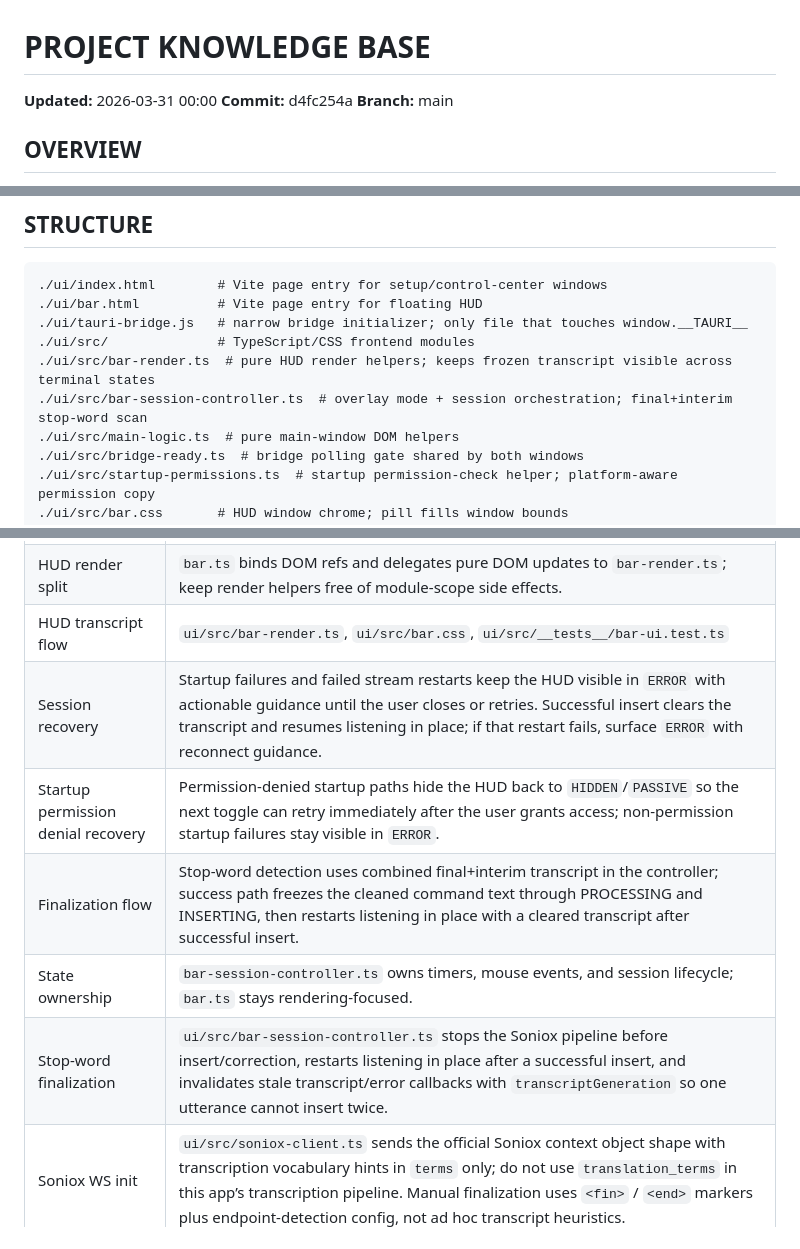
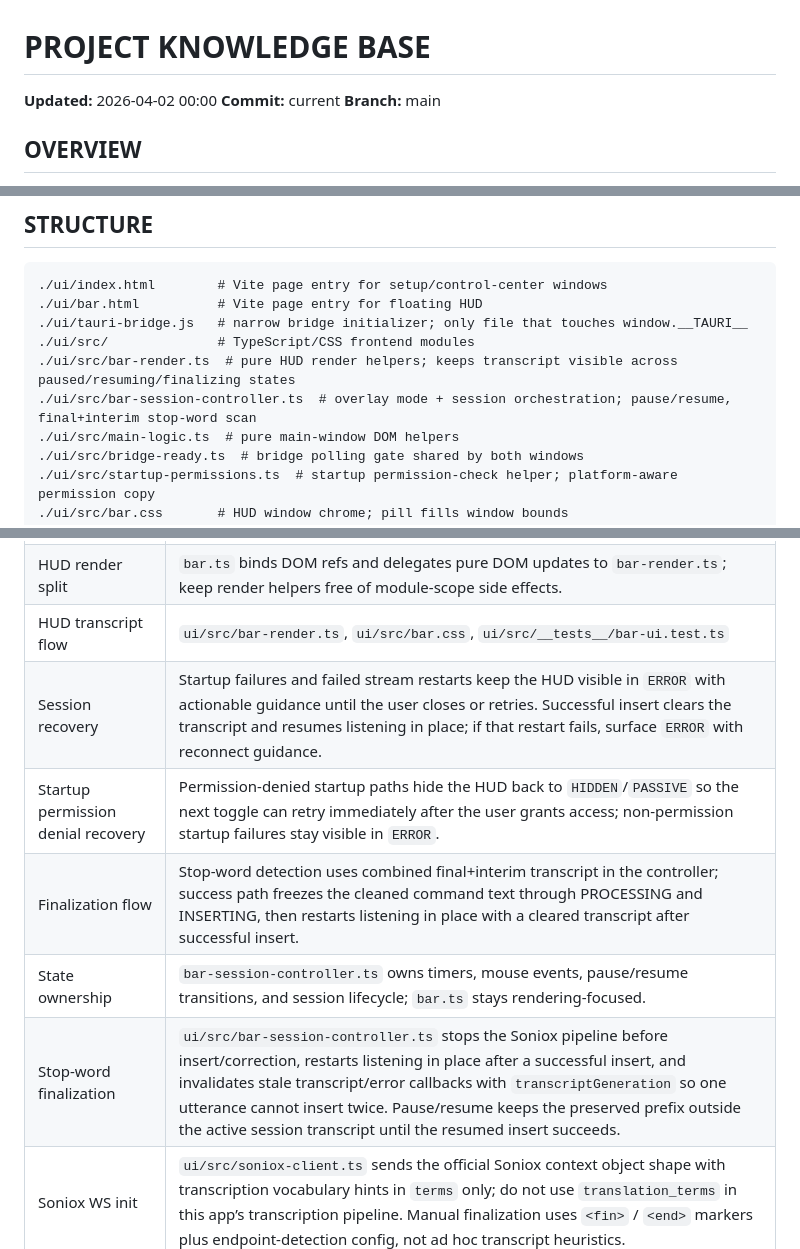
Before and after one commit to dtateks/stt, a Markdown page: AGENTS.md, 3 parts joined by grey strips. Rendered like a GitHub page.

Commit message:
📝 docs(memory): refresh hud pause-resume guidance

```diff
--- a/AGENTS.md
+++ b/AGENTS.md
@@ -1,7 +1,7 @@
 # PROJECT KNOWLEDGE BASE
 
-**Updated:** 2026-03-31 00:00
-**Commit:** d4fc254a
+**Updated:** 2026-04-02 00:00
+**Commit:** current
 **Branch:** main
 
 ## OVERVIEW
@@ -20,8 +20,8 @@ The app now supports **cross-platform runtime parity** through a shared platform
 ./ui/bar.html          # Vite page entry for floating HUD
 ./ui/tauri-bridge.js   # narrow bridge initializer; only file that touches window.__TAURI__
 ./ui/src/              # TypeScript/CSS frontend modules
-./ui/src/bar-render.ts  # pure HUD render helpers; keeps frozen transcript visible across terminal states
-./ui/src/bar-session-controller.ts  # overlay mode + session orchestration; final+interim stop-word scan
+./ui/src/bar-render.ts  # pure HUD render helpers; keeps transcript visible across paused/resuming/finalizing states
+./ui/src/bar-session-controller.ts  # overlay mode + session orchestration; pause/resume, final+interim stop-word scan
 ./ui/src/main-logic.ts  # pure main-window DOM helpers
 ./ui/src/bridge-ready.ts  # bridge polling gate shared by both windows
 ./ui/src/startup-permissions.ts  # startup permission-check helper; platform-aware permission copy
@@ -145,12 +145,12 @@ The app now supports **cross-platform runtime parity** through a shared platform
 | macOS HUD transparency | Transparency depends on both `configure_bar_panel()` and `configure_bar_webview_transparency()`; the panel and WKWebView both must be cleared.
 | HUD chrome | `html`, `body`, and the HUD root must fill the full window, stay transparent, and use `overflow: hidden` so the rounded webview shell clips to the pill radius.
 | HUD render split | `bar.ts` binds DOM refs and delegates pure DOM updates to `bar-render.ts`; keep render helpers free of module-scope side effects.
-| HUD transcript flow | `ui/src/bar-render.ts`, `ui/src/bar.css`, `ui/src/__tests__/bar-ui.test.ts` | visible bar renders final+interim as one continuous line with newest text pinned in view and older text clipped on the left; punctuation-only interim fragments like `...` do not count as meaningful live transcript or pending-state evidence; terminal punctuation in the visible transcript suppresses the synthetic pending ellipsis; trailing pending ellipsis appears only while LISTENING and interim transcript has meaningful non-terminal content; it disappears once the token is final or interim text is empty; error-state transcript keeps start-visible truncation and is not right-pinned |
+| HUD transcript flow | `ui/src/bar-render.ts`, `ui/src/bar.css`, `ui/src/__tests__/bar-ui.test.ts` | visible bar renders final+interim as one continuous line with newest text pinned in view and older text clipped on the left; punctuation-only interim fragments like `...` do not count as meaningful live transcript or pending-state evidence; terminal punctuation in the visible transcript suppresses the synthetic pending ellipsis; trailing pending ellipsis appears only while LISTENING and interim transcript has meaningful non-terminal content; it disappears once the token is final or interim text is empty; error-state transcript keeps start-visible truncation and is not right-pinned; pause/resume keeps the preserved transcript visible through reconnect |
 | Session recovery | Startup failures and failed stream restarts keep the HUD visible in `ERROR` with actionable guidance until the user closes or retries. Successful insert clears the transcript and resumes listening in place; if that restart fails, surface `ERROR` with reconnect guidance.
 | Startup permission denial recovery | Permission-denied startup paths hide the HUD back to `HIDDEN`/`PASSIVE` so the next toggle can retry immediately after the user grants access; non-permission startup failures stay visible in `ERROR`.
 | Finalization flow | Stop-word detection uses combined final+interim transcript in the controller; success path freezes the cleaned command text through PROCESSING and INSERTING, then restarts listening in place with a cleared transcript after successful insert.
-| State ownership | `bar-session-controller.ts` owns timers, mouse events, and session lifecycle; `bar.ts` stays rendering-focused.
-| Stop-word finalization | `ui/src/bar-session-controller.ts` stops the Soniox pipeline before insert/correction, restarts listening in place after a successful insert, and invalidates stale transcript/error callbacks with `transcriptGeneration` so one utterance cannot insert twice.
+| State ownership | `bar-session-controller.ts` owns timers, mouse events, pause/resume transitions, and session lifecycle; `bar.ts` stays rendering-focused.
+| Stop-word finalization | `ui/src/bar-session-controller.ts` stops the Soniox pipeline before insert/correction, restarts listening in place after a successful insert, and invalidates stale transcript/error callbacks with `transcriptGeneration` so one utterance cannot insert twice. Pause/resume keeps the preserved prefix outside the active session transcript until the resumed insert succeeds.
 | Soniox WS init | `ui/src/soniox-client.ts` sends the official Soniox context object shape with transcription vocabulary hints in `terms` only; do not use `translation_terms` in this app’s transcription pipeline. Manual finalization uses `<fin>` / `<end>` markers plus endpoint-detection config, not ad hoc transcript heuristics. |
 | Soniox endpoint delay | `ui/src/soniox-client.ts`, `ui/src/bar-session-controller.ts`, `config.json` | `max_endpoint_delay_ms` intentionally sits at 1800 for less aggressive dictation endpointing; keep it aligned with the immediate stop-word `finalizeCurrentUtterance()` flow. |
 | LLM correction fallback | When transcript correction fails, retry only transient/recoverable failures (timeouts, transport/network issues, provider 408/429/5xx); deterministic failures fall back to raw after the first failed attempt, then successful raw insert clears the transcript and restarts listening in place with no success linger.
```
Also changed, not shown: other parts of AGENTS.md (+7 -6 lines).
